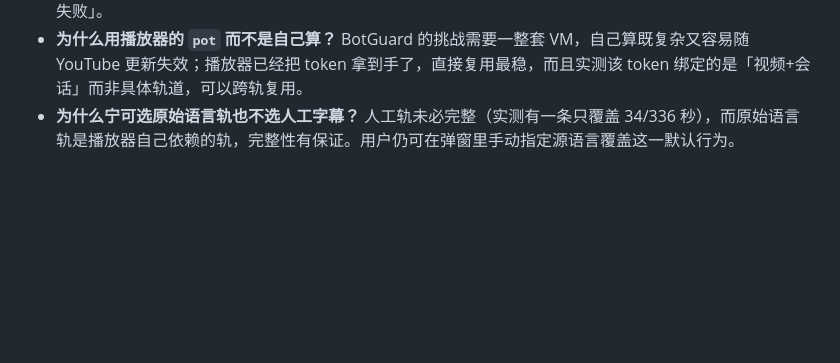
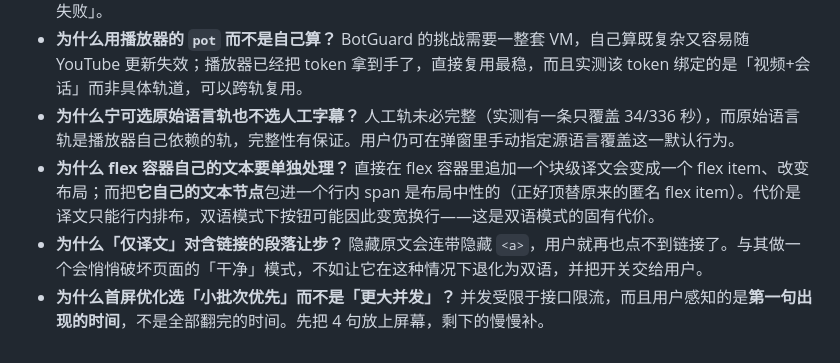
Before and after one commit to Momoxiao/lingua-translate, a Markdown page: README.md, the part around one of its changes. Drawn GitHub-style; blank space fills up the shorter version.

```diff
--- a/README.md
+++ b/README.md
@@ -323,3 +341,6 @@ npm run inspect -- youtube.com
 - **进度消息为什么必须单独处理？** 长连接上既有「进度」又有「最终结果」两类消息。进度消息没有 `ok` 字段，如果让它穿透到最终响应的分支，就会被当成失败去 reject —— 表现是「前几批能翻、之后突然报翻译失败」。
 - **为什么用播放器的 `pot` 而不是自己算？** BotGuard 的挑战需要一整套 VM，自己算既复杂又容易随 YouTube 更新失效；播放器已经把 token 拿到手了，直接复用最稳，而且实测该 token 绑定的是「视频+会话」而非具体轨道，可以跨轨复用。
 - **为什么宁可选原始语言轨也不选人工字幕？** 人工轨未必完整（实测有一条只覆盖 34/336 秒），而原始语言轨是播放器自己依赖的轨，完整性有保证。用户仍可在弹窗里手动指定源语言覆盖这一默认行为。
+- **为什么 flex 容器自己的文本要单独处理？** 直接在 flex 容器里追加一个块级译文会变成一个 flex item、改变布局；而把**它自己的文本节点**包进一个行内 span 是布局中性的（正好顶替原来的匿名 flex item）。代价是译文只能行内排布，双语模式下按钮可能因此变宽换行——这是双语模式的固有代价。
+- **为什么「仅译文」对含链接的段落让步？** 隐藏原文会连带隐藏 `<a>`，用户就再也点不到链接了。与其做一个会悄悄破坏页面的「干净」模式，不如让它在这种情况下退化为双语，并把开关交给用户。
+- **为什么首屏优化选「小批次优先」而不是「更大并发」？** 并发受限于接口限流，而且用户感知的是**第一句出现的时间**，不是全部翻完的时间。先把 4 句放上屏幕，剩下的慢慢补。
```
Also changed, not shown: other parts of README.md (+19 -1 lines), docs/e2e-real-page.png, 10 other files.
